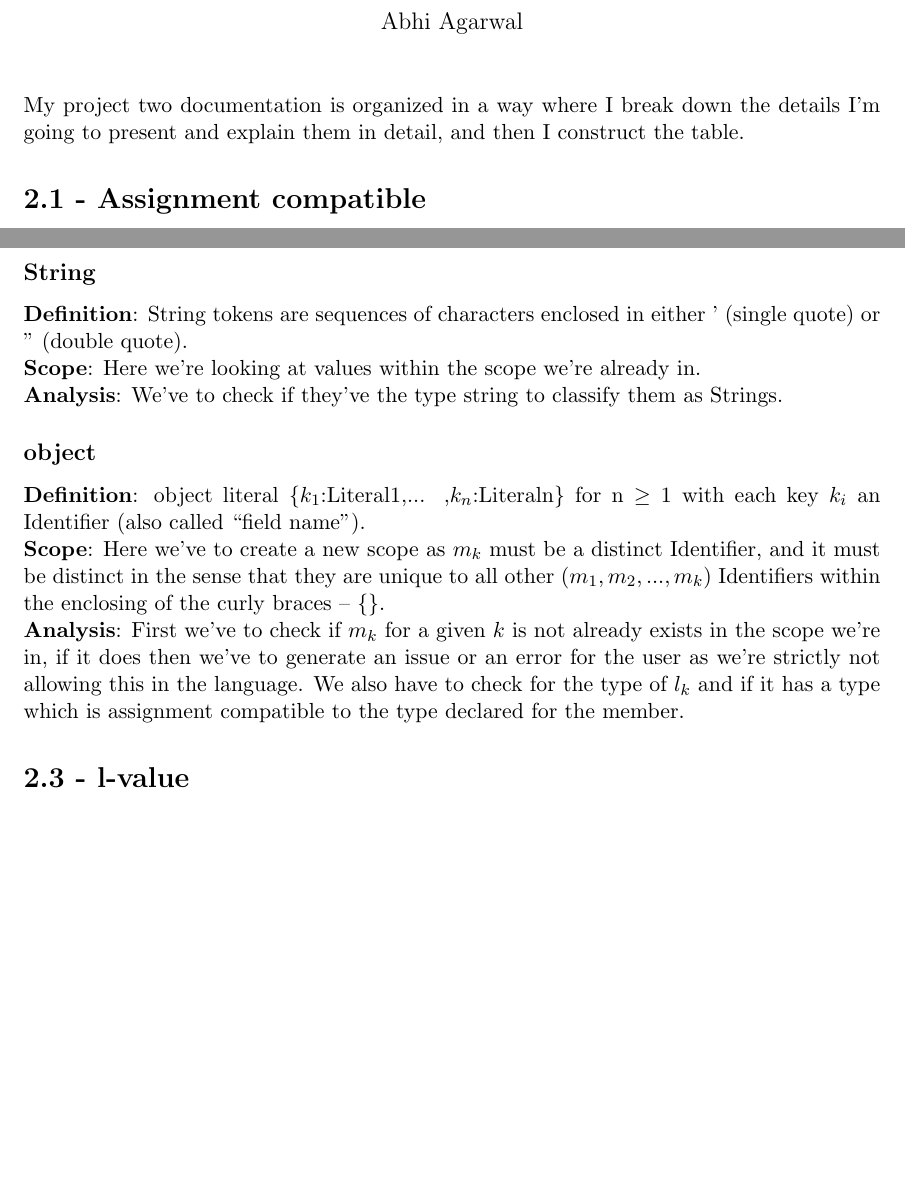
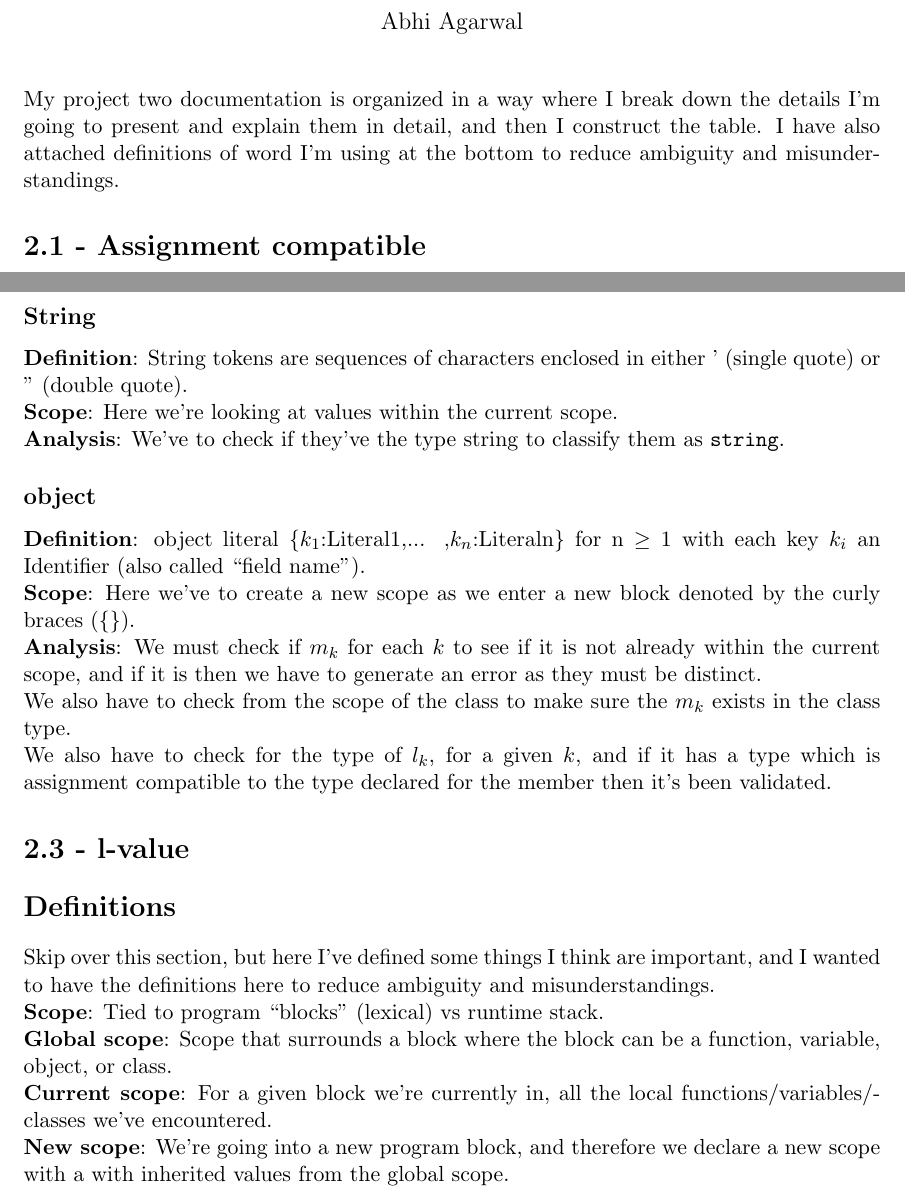
Before and after one commit to AbhiAgarwal/compiler, a LaTeX document (project2a/Agarwal.tex): two parts of pages 1 and 2 of 2, joined at a grey line, cut so that both start at the same text, the shorter picture padded with empty space. Compiled offline with pdfLaTeX.

Commit message:
Updating 2.2

```diff
--- a/project2a/Agarwal.tex
+++ b/project2a/Agarwal.tex
@@ -14,6 +14,6 @@
 \begin{document}
 \maketitle
 
-\par My project two documentation is organized in a way where I break down the details I'm going to present and explain them in detail, and then I construct the table.
+\par My project two documentation is organized in a way where I break down the details I'm going to present and explain them in detail, and then I construct the table. I have also attached definitions of word I'm using at the bottom to reduce ambiguity and misunderstandings.
 
 \section*{2.1 - Assignment compatible}
@@ -33,14 +33,24 @@
 
 \subsection*{String}
 \par \textbf{Definition}: String tokens are sequences of characters enclosed in either ' (single quote) or " (double quote).
-\par \textbf{Scope}: Here we're looking at values within the scope we're already in.
-\par \textbf{Analysis}: We've to check if they've the type string to classify them as Strings.
+\par \textbf{Scope}: Here we're looking at values within the current scope.
+\par \textbf{Analysis}: We've to check if they've the type string to classify them as  \texttt{string}.
 
 \subsection*{object}
 \par \textbf{Definition}: object literal \{$k_1$:Literal1,... ,$k_n$:Literaln\} for n $\geq$ 1 with each key $k_i$ an Identifier (also called ``field name").
-\par \textbf{Scope}: Here we've to create a new scope as $m_k$ must be a distinct Identifier, and it must be distinct in the sense that they are unique to all other ($m_1, m_2, ..., m_k$) Identifiers within the enclosing of the curly braces -- \{\}.
-\par \textbf{Analysis}: First we've to check if $m_k$ for a given $k$ is not already exists in the scope we're in, if it does then we've to generate an issue or an error for the user as we're strictly not allowing this in the language. We also have to check for the type of $l_k$ and if it has a type which is assignment compatible to the type declared for the member.
+\par \textbf{Scope}: Here we've to create a new scope as we enter a new block denoted by the curly braces (\{\}).
+\par \textbf{Analysis}: We must check if $m_k$ for each $k$ to see if it is not already within the current scope, and if it is then we have to generate an error as they must be distinct.
+\par We also have to check from the scope of the class to make sure the $m_k$ exists in the class type.
+\par We also have to check for the type of $l_k$, for a given $k$, and if it has a type which is assignment compatible to the type declared for the member then it's been validated.
 
 \section*{2.3 - l-value}
+\par
+
+\section*{Definitions}
+\par Skip over this section, but here I've defined some things I think are important, and I wanted to have the definitions here to reduce ambiguity and misunderstandings.
+\par \textbf{Scope}: Tied to program ``blocks" (lexical) vs runtime stack.
+\par \textbf{Global scope}: Scope that surrounds a block where the block can be a function, variable, object, or class.
+\par \textbf{Current scope}: For a given block we're currently in, all the local functions/variables/classes we've encountered.
+\par \textbf{New scope}: We're going into a new program block, and therefore we declare a new scope with a with inherited values from the global scope.
 
 \end{document}
```
Also changed, not shown: project2a/Agarwal.pdf, project2a/Agarwal.tex (6 more changed lines), 2 other files.
